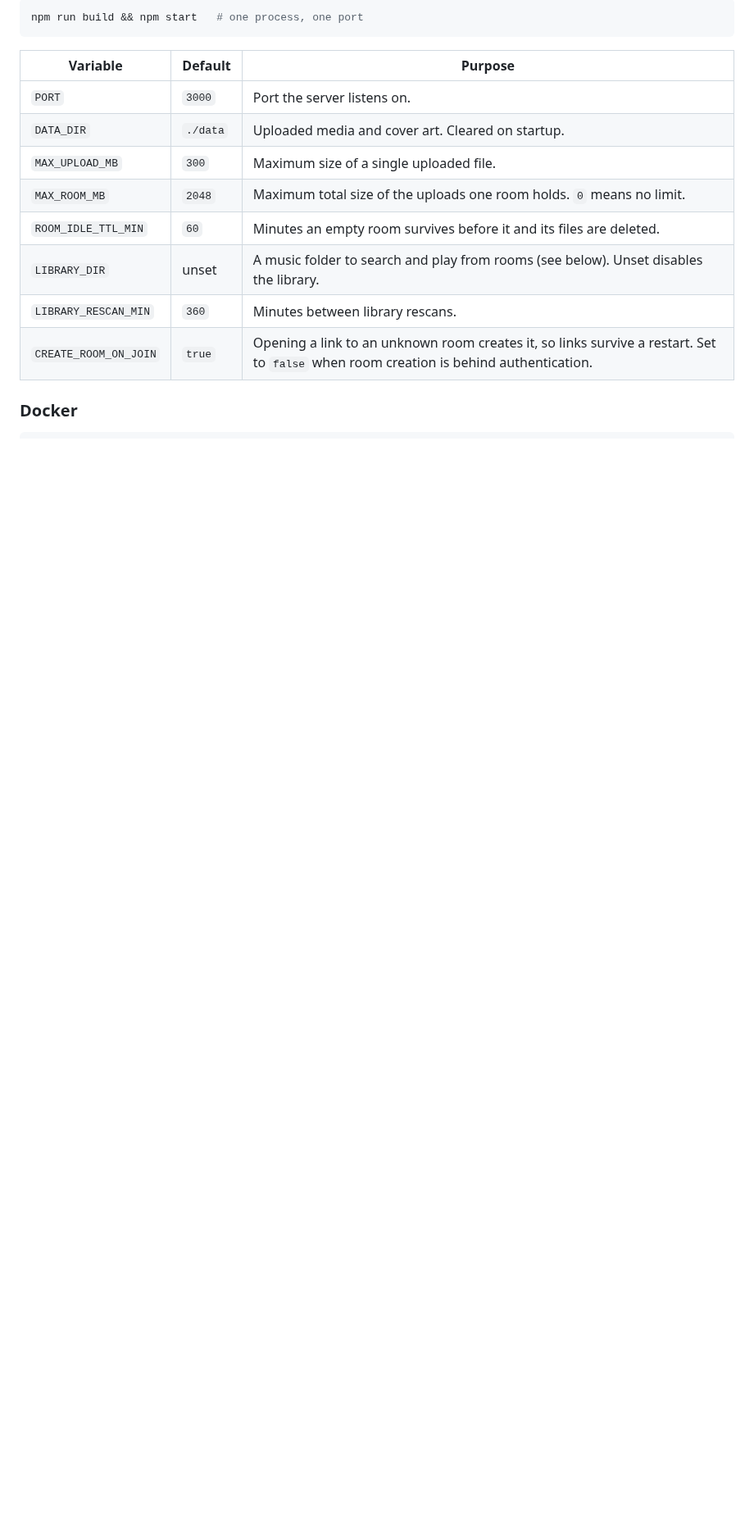
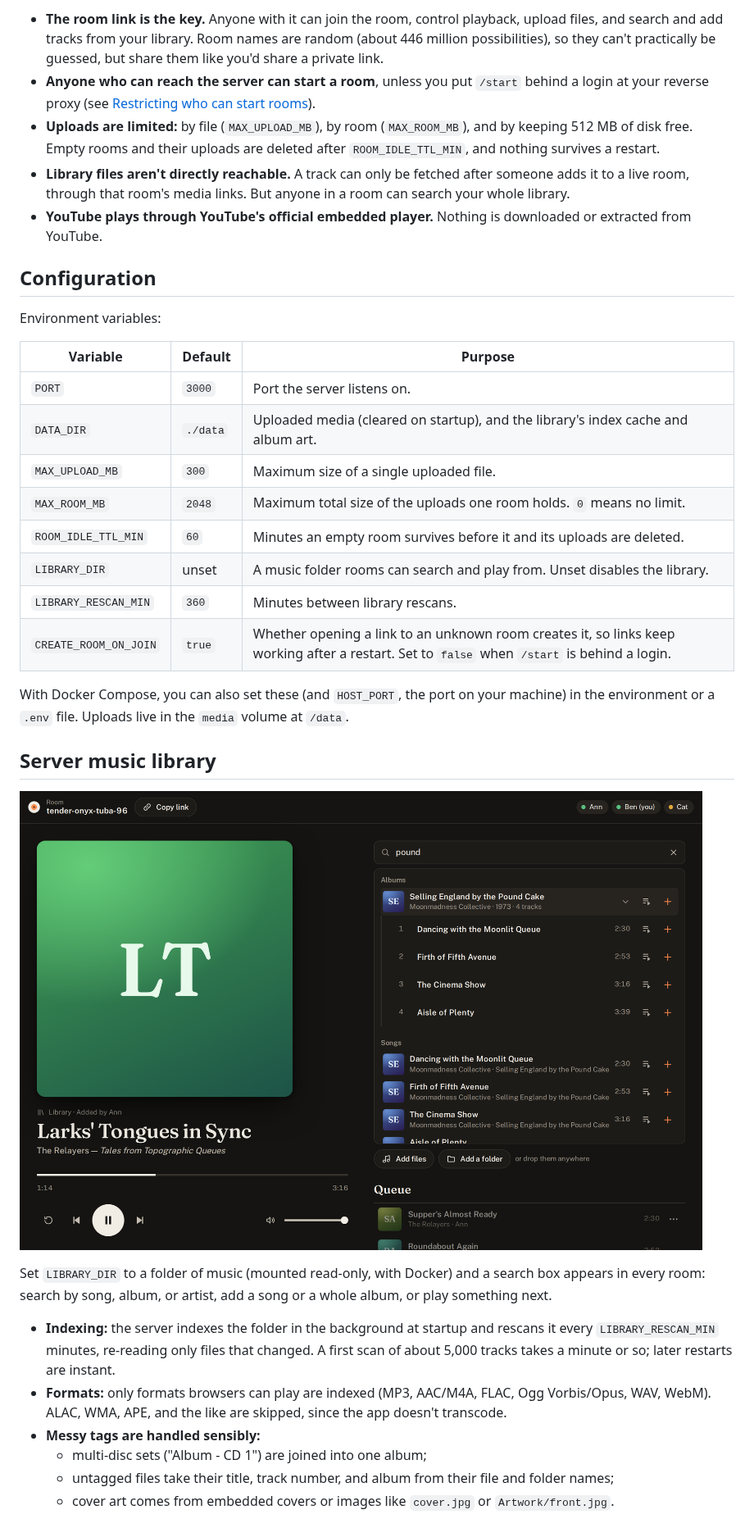
Before and after one commit to Czahrien/relayer, a Markdown page: README.md, the part around one of its changes. Shown at 82% size. Drawn GitHub-style; pictures changed too: docs/search.png (added); blank space fills up the shorter version.

````diff
--- a/README.md
+++ b/README.md
@@ -27,17 +69,58 @@ URL (for phones).
 
-```sh
-npm run build && npm start   # one process, one port
-```
+- **The room link is the key.** Anyone with it can join the room, control
+  playback, upload files, and search and add tracks from your library. Room
+  names are random (about 446 million possibilities), so they can't practically
+  be guessed, but share them like you'd share a private link.
+- **Anyone who can reach the server can start a room**, unless you put `/start`
+  behind a login at your reverse proxy (see [Restricting who can start
+  rooms](#restricting-who-can-start-rooms)).
+- **Uploads are limited:** by file (`MAX_UPLOAD_MB`), by room (`MAX_ROOM_MB`),
+  and by keeping 512 MB of disk free. Empty rooms and their uploads are deleted
+  after `ROOM_IDLE_TTL_MIN`, and nothing survives a restart.
+- **Library files aren't directly reachable.** A track can only be fetched after
+  someone adds it to a live room, through that room's media links. But anyone in
+  a room can search your whole library.
+- **YouTube plays through YouTube's official embedded player.** Nothing is
+  downloaded or extracted from YouTube.
+
+## Configuration
+
+Environment variables:
 
 | Variable | Default | Purpose |
 |---|---|---|
 | `PORT` | `3000` | Port the server listens on. |
-| `DATA_DIR` | `./data` | Uploaded media and cover art. Cleared on startup. |
+| `DATA_DIR` | `./data` | Uploaded media (cleared on startup), and the library's index cache and album art. |
 | `MAX_UPLOAD_MB` | `300` | Maximum size of a single uploaded file. |
 | `MAX_ROOM_MB` | `2048` | Maximum total size of the uploads one room holds. `0` means no limit. |
-| `ROOM_IDLE_TTL_MIN` | `60` | Minutes an empty room survives before it and its files are deleted. |
-| `LIBRARY_DIR` | unset | A music folder to search and play from rooms (see below). Unset disables the library. |
+| `ROOM_IDLE_TTL_MIN` | `60` | Minutes an empty room survives before it and its uploads are deleted. |
+| `LIBRARY_DIR` | unset | A music folder rooms can search and play from. Unset disables the library. |
 | `LIBRARY_RESCAN_MIN` | `360` | Minutes between library rescans. |
-| `CREATE_ROOM_ON_JOIN` | `true` | Opening a link to an unknown room creates it, so links survive a restart. Set to `false` when room creation is behind authentication. |
+| `CREATE_ROOM_ON_JOIN` | `true` | Whether opening a link to an unknown room creates it, so links keep working after a restart. Set to `false` when `/start` is behind a login. |
 
-### Docker
+With Docker Compose, you can also set these (and `HOST_PORT`, the port on your
+machine) in the environment or a `.env` file. Uploads live in the `media`
+volume at `/data`.
+
+## Server music library
+
+![Searching the library in dark mode, with an album expanded to its tracks](docs/search.png)
+
+Set `LIBRARY_DIR` to a folder of music (mounted read-only, with Docker) and a
+search box appears in every room: search by song, album, or artist, add a song
+or a whole album, or play something next.
+
+- **Indexing:** the server indexes the folder in the background at startup and
+  rescans it every `LIBRARY_RESCAN_MIN` minutes, re-reading only files that
+  changed. A first scan of about 5,000 tracks takes a minute or so; later
+  restarts are instant.
+- **Formats:** only formats browsers can play are indexed (MP3, AAC/M4A, FLAC,
+  Ogg Vorbis/Opus, WAV, WebM). ALAC, WMA, APE, and the like are skipped, since
+  the app doesn't transcode.
+- **Messy tags are handled sensibly:**
+  - multi-disc sets ("Album - CD 1") are joined into one album;
+  - untagged files take their title, track number, and album from their file
+    and folder names;
+  - cover art comes from embedded covers or images like `cover.jpg` or
+    `Artwork/front.jpg`.
+
````
Also changed, not shown: other parts of README.md (+125 -83 lines), docs/room.png (added), 1 other file.
